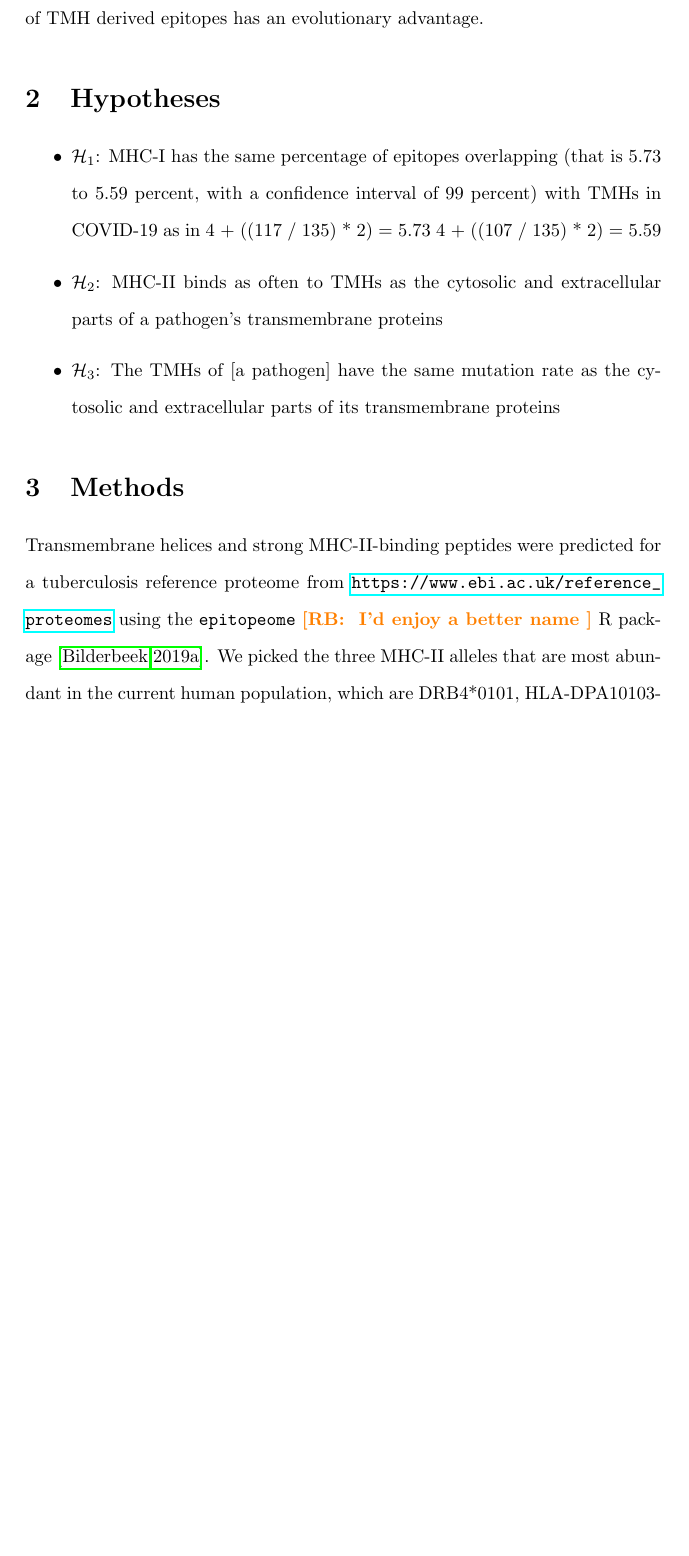
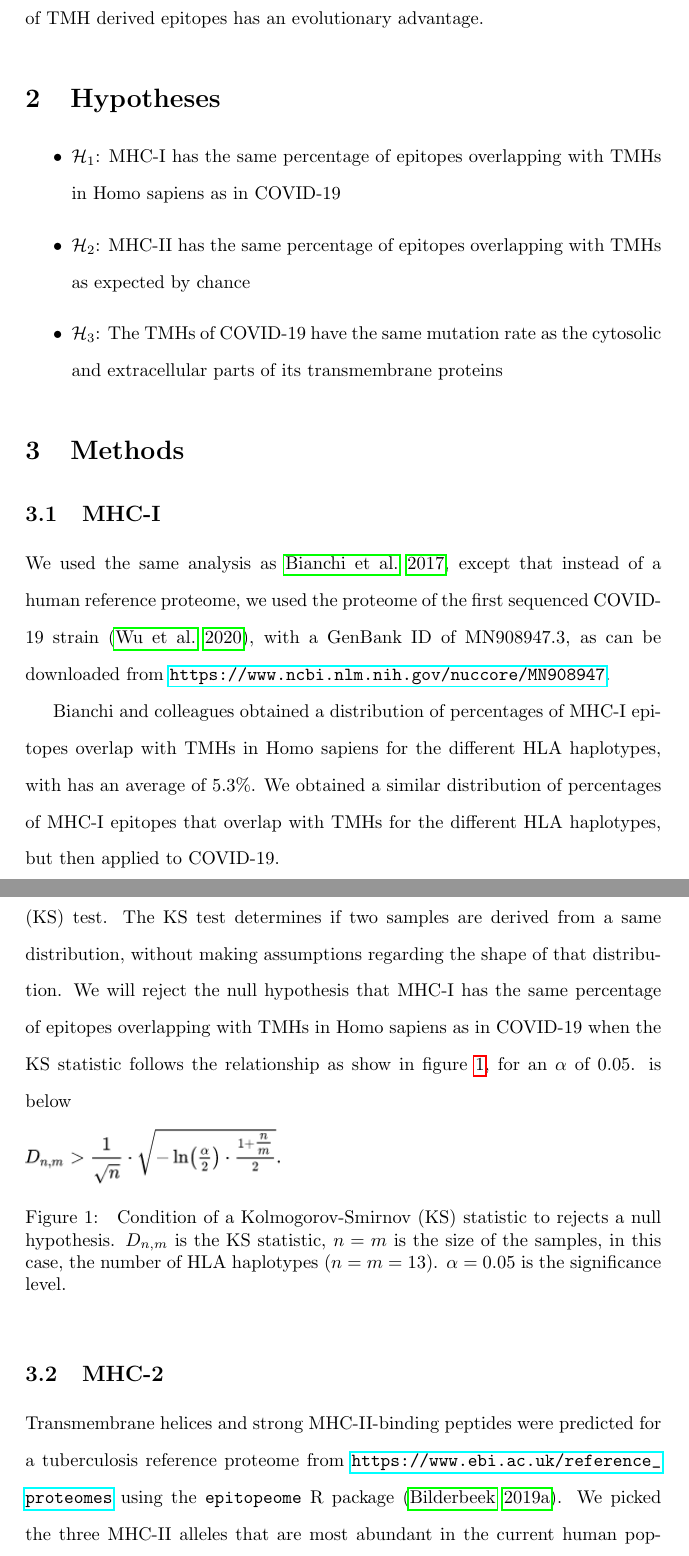
Before and after one commit to richelbilderbeek/bbbq_article, a LaTeX paper (article.tex): part of page 3 of 11 before the commit and two parts of pages 3 and 4 of 12 after it, the two joined at a grey line, cut so that both start at the same text, the shorter picture padded with empty space. Compiled offline with pdfLaTeX; a missing bibliography style is replaced by a similar one.

Commit message:
Hypotheses

```diff
--- a/article.tex
+++ b/article.tex
@@ -146,30 +147,63 @@ presentation of TMH derived epitopes has an evolutionary advantage.
 
 \begin{itemize}
   \item $\mathcal{H}_1$: MHC-I has the same percentage of epitopes overlapping
-    (that is 5.73 to 5.59 percent, with a confidence interval of 99 percent)
-    with TMHs in COVID-19 as in
-4 + ((117 / 135) * 2) = 5.73
-4 + ((107 / 135) * 2) = 5.59
-
-  \item $\mathcal{H}_2$: MHC-II binds as often to TMHs as the cytosolic and extracellular
-    parts of a pathogen's transmembrane proteins
-  \item $\mathcal{H}_3$: The TMHs of [a pathogen] have the same mutation rate
-    as the cytosolic and extracellular
-    parts of its transmembrane proteins
+    with TMHs in Homo sapiens as in COVID-19
+  \item $\mathcal{H}_2$: MHC-II has the same percentage of epitopes overlapping
+    with TMHs as expected by chance
+  \item $\mathcal{H}_3$: The TMHs of COVID-19 have the same mutation rate
+    as the cytosolic and extracellular parts of its transmembrane proteins
 \end{itemize}
 
 %%%%%%%%%%%%%%%%%%%%%%%%%%%%%%%%%%%%%%%%%%%%%%%%%%%%%%%%%%%%%%%%%%%%%%%%%%%%%%%%
 \section{Methods}
 %%%%%%%%%%%%%%%%%%%%%%%%%%%%%%%%%%%%%%%%%%%%%%%%%%%%%%%%%%%%%%%%%%%%%%%%%%%%%%%%
 
+%%%%%%%%%%%%%%%%%%%%%%%%%%%%%%%%%%%%%%%%%%%%%%%%%%%%%%%%%%%%%%%%%%%%%%%%%%%%%%%%
+\subsection{MHC-I}
+%%%%%%%%%%%%%%%%%%%%%%%%%%%%%%%%%%%%%%%%%%%%%%%%%%%%%%%%%%%%%%%%%%%%%%%%%%%%%%%%
+
+We used the same analysis as \cite{bianchi2017},
+except that instead of a human reference proteome,
+we used the proteome of the first sequenced COVID-19 strain (\cite{wu2020new}),
+with a GenBank ID of MN908947.3, as can be downloaded
+from \url{https://www.ncbi.nlm.nih.gov/nuccore/MN908947}.
+
+Bianchi and colleagues obtained a distribution of
+percentages of MHC-I epitopes overlap with TMHs in Homo sapiens
+for the different HLA haplotypes, with has an average of 5.3\%.
+We obtained a similar distribution of percentages of MHC-I epitopes that
+overlap with TMHs for the different HLA haplotypes, but then applied to
+COVID-19.
+
+We compare these distribution using a two-sample
+Kolmogorov-Smirnov (KS) test. The KS test determines if two samples
+are derived from a same distribution, without making assumptions
+regarding the shape of that distribution. We will reject
+the null hypothesis that MHC-I has the same percentage of epitopes
+overlapping with TMHs in Homo sapiens as in COVID-19 when
+the KS statistic follows the relationship as show in
+figure \ref{fig:ks}, for an $\alpha$ of $0.05$.
+is below
+
+\begin{figure}[!htbp]
+  \includegraphics[width=0.4\textwidth]{pics/ks.png}
+  \caption{
+    Condition of a Kolmogorov-Smirnov (KS) statistic to rejects a null
+    hypothesis. $D_{n,m}$ is the KS statistic, $n = m$ is the size
+    of the samples, in this case, the number of HLA haplotypes ($n = m = 13$).
+    $\alpha = 0.05$ is the significance level.
+  }
+  \label{fig:ks}
+\end{figure}
+
+%%%%%%%%%%%%%%%%%%%%%%%%%%%%%%%%%%%%%%%%%%%%%%%%%%%%%%%%%%%%%%%%%%%%%%%%%%%%%%%%
+\subsection{MHC-2}
+%%%%%%%%%%%%%%%%%%%%%%%%%%%%%%%%%%%%%%%%%%%%%%%%%%%%%%%%%%%%%%%%%%%%%%%%%%%%%%%%
+
 Transmembrane helices and strong MHC-II-binding peptides
 were predicted for a tuberculosis reference proteome
 from \url{https://www.ebi.ac.uk/reference_proteomes}
-using the \verb;epitopeome;
-\richel{
-  I'd enjoy a better name
-}
-R package [\cite{epitopeome}].
+using the \verb;epitopeome; R package (\cite{epitopeome}).
 We picked the three MHC-II alleles that are most abundant
 in the current human population,
 which are DRB4*0101, HLA-DPA10103-DPB10402
```
Also changed, not shown: article.bib (+12 -1 lines), pics/ks.png (added), article.tex (41 more changed lines), 1 other file.
